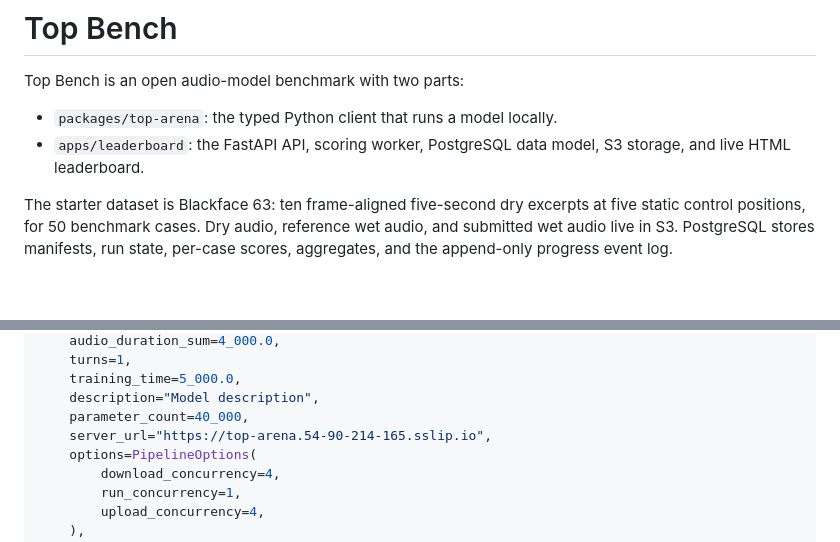
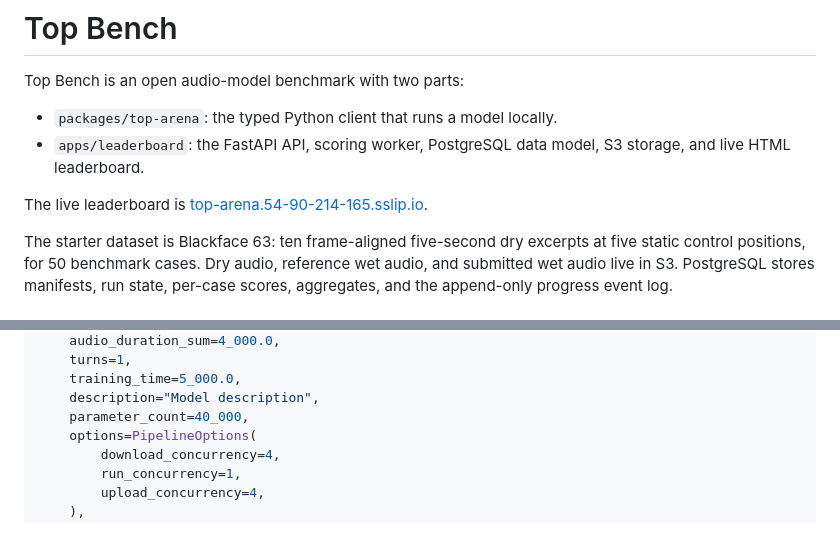
Before and after one commit to qforge-dev/top-bench, a Markdown page: README.md, 2 parts joined by grey strips. GitHub-like rendering; blank space fills up the shorter version.

```diff
--- a/README.md
+++ b/README.md
@@ -5,6 +5,8 @@ Top Bench is an open audio-model benchmark with two parts:
 - `packages/top-arena`: the typed Python client that runs a model locally.
 - `apps/leaderboard`: the FastAPI API, scoring worker, PostgreSQL data model, S3 storage,
   and live HTML leaderboard.
+
+The live leaderboard is [top-arena.54-90-214-165.sslip.io](https://top-arena.54-90-214-165.sslip.io/).
 
 The starter dataset is Blackface 63: ten frame-aligned five-second dry excerpts at five
 static control positions, for 50 benchmark cases. Dry audio, reference wet audio, and
@@ -38,7 +40,6 @@ run = benchmark.create(
     training_time=5_000.0,
     description="Model description",
     parameter_count=40_000,
-    server_url="https://top-arena.54-90-214-165.sslip.io",
     options=PipelineOptions(
         download_concurrency=4,
         run_concurrency=1,
```
Also changed, not shown: infra/README.md (+13 -0 lines).
